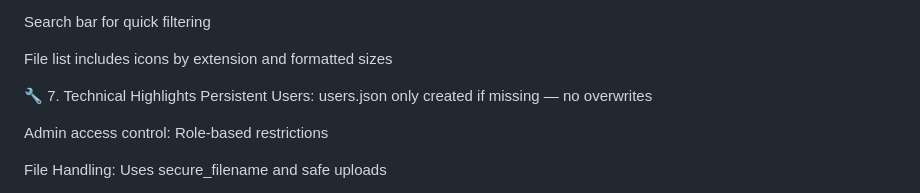
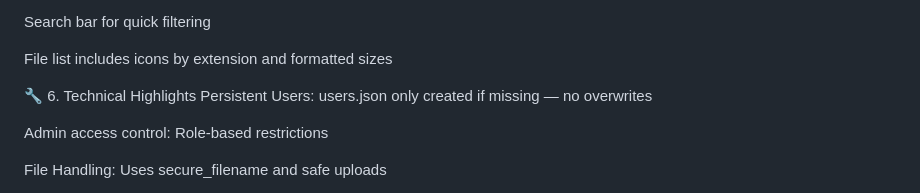
Before and after one commit to ALL-ROUNDe/SHADOWSYNC, a Markdown page: README.md, the part around the change. Rendered like a GitHub page.

Commit message:
Fix section numbering in README.md

```diff
--- a/README.md
+++ b/README.md
@@ -84,7 +84,7 @@ Search bar for quick filtering
 
 File list includes icons by extension and formatted sizes
 
-🔧 7. Technical Highlights
+🔧 6. Technical Highlights
 Persistent Users: users.json only created if missing — no overwrites
 
 Admin access control: Role-based restrictions
```
